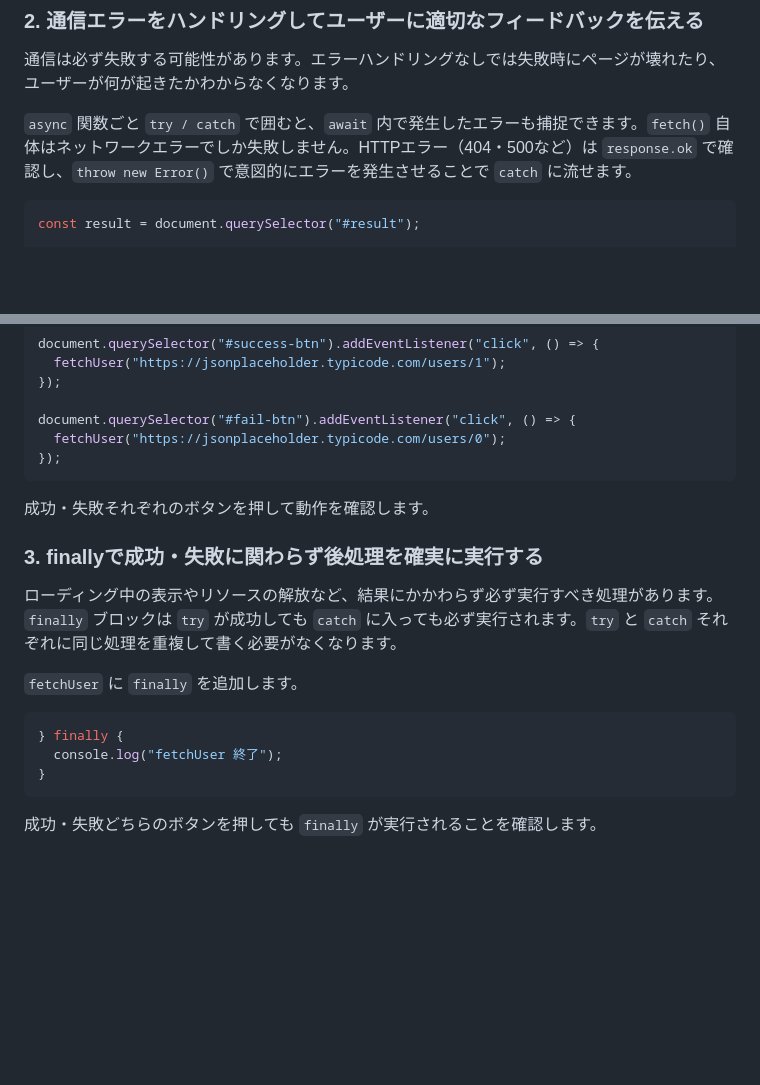
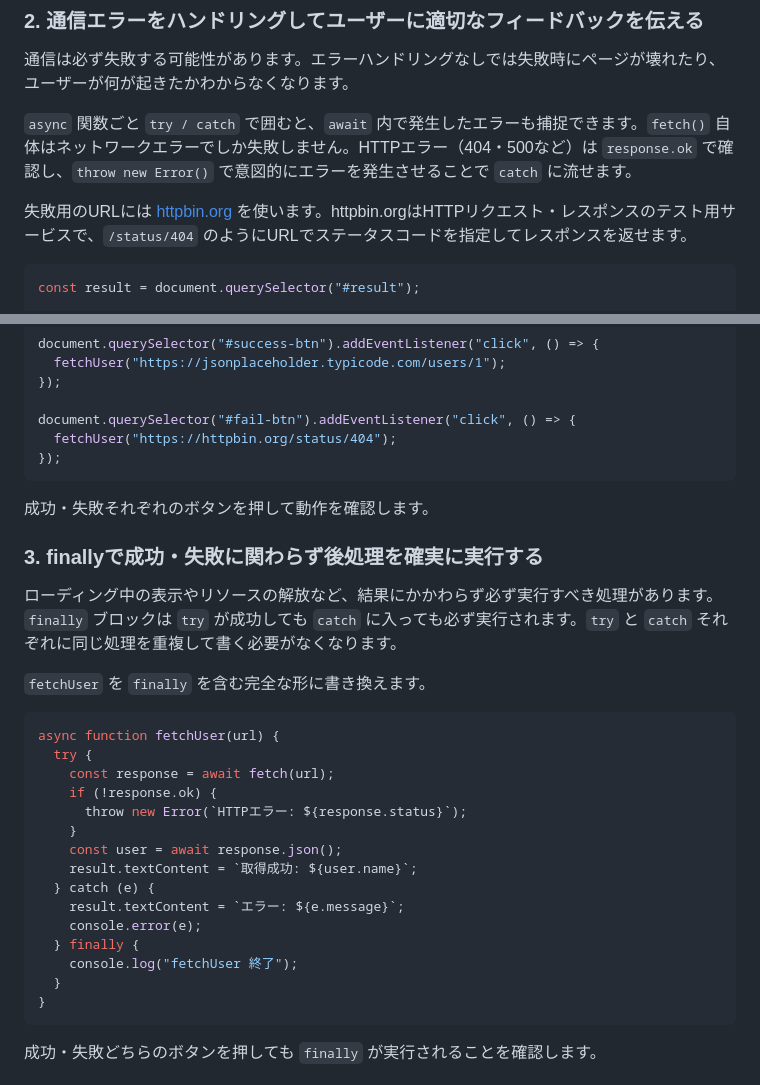
Before and after one commit to blue32a/dev-onboarding, a Markdown page: javascript/09-error-handling/README.md, 2 parts joined by grey strips. Drawn GitHub-style; blank space fills up the shorter version.

Commit message:
docs: 外部APIの説明追加とエラーハンドリングを改善
- JSONPlaceholderの概要説明を追加
- httpbin.orgを追加しfail-btnのURLを変更
- finallyセクションをtry/catch/finallyの完全形に書き換え

````diff
--- a/javascript/09-error-handling/README.md
+++ b/javascript/09-error-handling/README.md
@@ -43,6 +43,8 @@ console.log("ここは実行される");
 
 `async` 関数ごと `try / catch` で囲むと、`await` 内で発生したエラーも捕捉できます。`fetch()` 自体はネットワークエラーでしか失敗しません。HTTPエラー（404・500など）は `response.ok` で確認し、`throw new Error()` で意図的にエラーを発生させることで `catch` に流せます。
 
+失敗用のURLには [httpbin.org](https://httpbin.org/) を使います。httpbin.orgはHTTPリクエスト・レスポンスのテスト用サービスで、`/status/404` のようにURLでステータスコードを指定してレスポンスを返せます。
+
 ```javascript
 const result = document.querySelector("#result");
 
@@ -65,7 +67,7 @@ document.querySelector("#success-btn").addEventListener("click", () => {
 });
 
 document.querySelector("#fail-btn").addEventListener("click", () => {
-  fetchUser("https://jsonplaceholder.typicode.com/users/0");
+  fetchUser("https://httpbin.org/status/404");
 });
 ```
 
@@ -75,11 +77,23 @@ document.querySelector("#fail-btn").addEventListener("click", () => {
 
 ローディング中の表示やリソースの解放など、結果にかかわらず必ず実行すべき処理があります。`finally` ブロックは `try` が成功しても `catch` に入っても必ず実行されます。`try` と `catch` それぞれに同じ処理を重複して書く必要がなくなります。
 
-`fetchUser` に `finally` を追加します。
+`fetchUser` を `finally` を含む完全な形に書き換えます。
 
 ```javascript
-} finally {
-  console.log("fetchUser 終了");
+async function fetchUser(url) {
+  try {
+    const response = await fetch(url);
+    if (!response.ok) {
+      throw new Error(`HTTPエラー: ${response.status}`);
+    }
+    const user = await response.json();
+    result.textContent = `取得成功: ${user.name}`;
+  } catch (e) {
+    result.textContent = `エラー: ${e.message}`;
+    console.error(e);
+  } finally {
+    console.log("fetchUser 終了");
+  }
 }
 ```
 
````
Also changed, not shown: other parts of javascript/09-error-handling/README.md (+1 -1 lines), javascript/08-fetch/README.md (+3 -1 lines).
